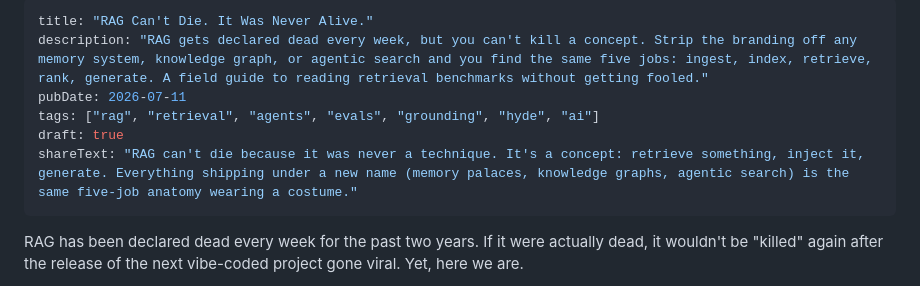
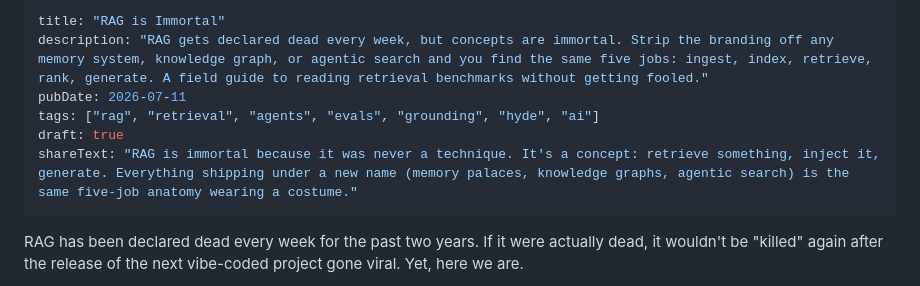
Before and after one commit to urmzd/urmzd.com, a Markdown page: src/blog/rag-is-immortal.md, the part around the change. GitHub-like rendering.

Commit message:
feat(blog): retitle rag-is-immortal draft to "RAG is Immortal"

```diff
--- a/src/blog/rag-is-immortal.md
+++ b/src/blog/rag-is-immortal.md
@@ -1,10 +1,10 @@
 ---
-title: "RAG Can't Die. It Was Never Alive."
-description: "RAG gets declared dead every week, but you can't kill a concept. Strip the branding off any memory system, knowledge graph, or agentic search and you find the same five jobs: ingest, index, retrieve, rank, generate. A field guide to reading retrieval benchmarks without getting fooled."
+title: "RAG is Immortal"
+description: "RAG gets declared dead every week, but concepts are immortal. Strip the branding off any memory system, knowledge graph, or agentic search and you find the same five jobs: ingest, index, retrieve, rank, generate. A field guide to reading retrieval benchmarks without getting fooled."
 pubDate: 2026-07-11
 tags: ["rag", "retrieval", "agents", "evals", "grounding", "hyde", "ai"]
 draft: true
-shareText: "RAG can't die because it was never a technique. It's a concept: retrieve something, inject it, generate. Everything shipping under a new name (memory palaces, knowledge graphs, agentic search) is the same five-job anatomy wearing a costume."
+shareText: "RAG is immortal because it was never a technique. It's a concept: retrieve something, inject it, generate. Everything shipping under a new name (memory palaces, knowledge graphs, agentic search) is the same five-job anatomy wearing a costume."
 ---
 
 RAG has been declared dead every week for the past two years. If it were actually dead, it wouldn't be "killed" again after the release of the next vibe-coded project gone viral. Yet, here we are.
```
